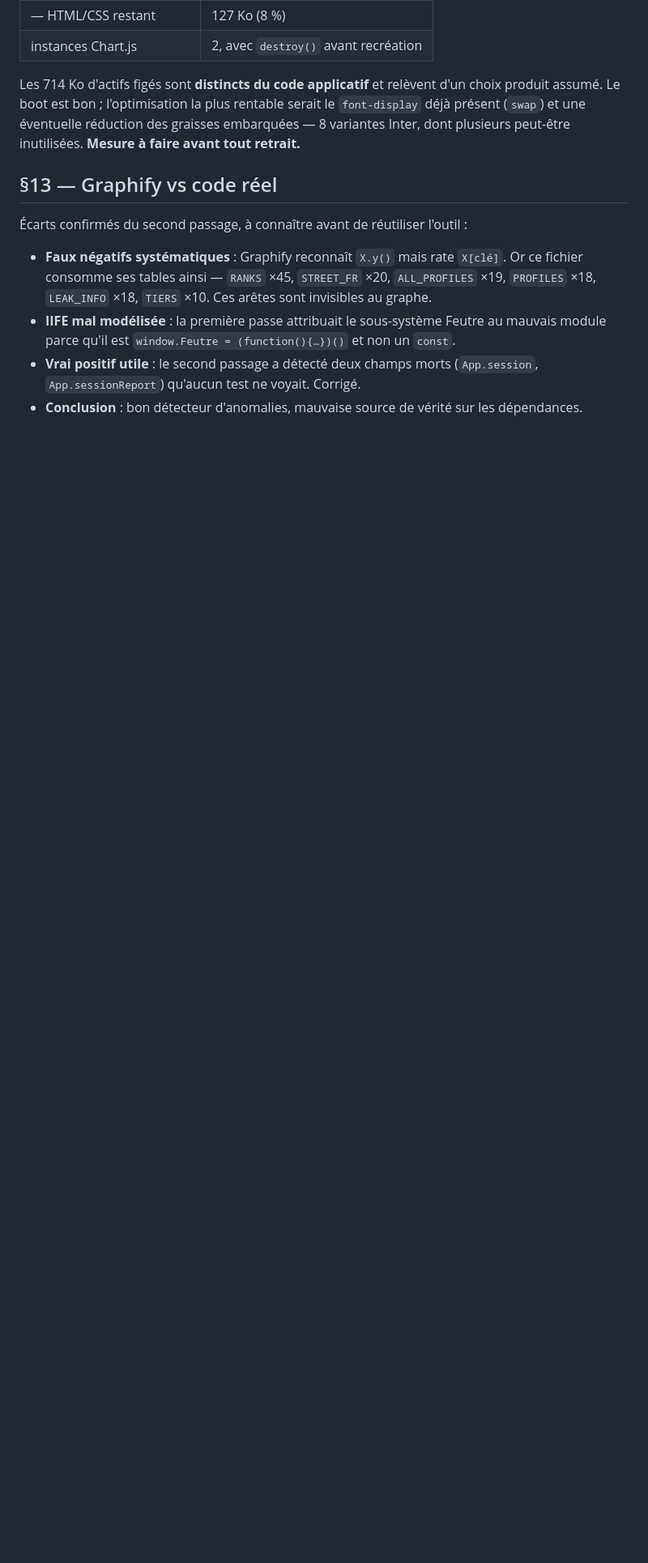
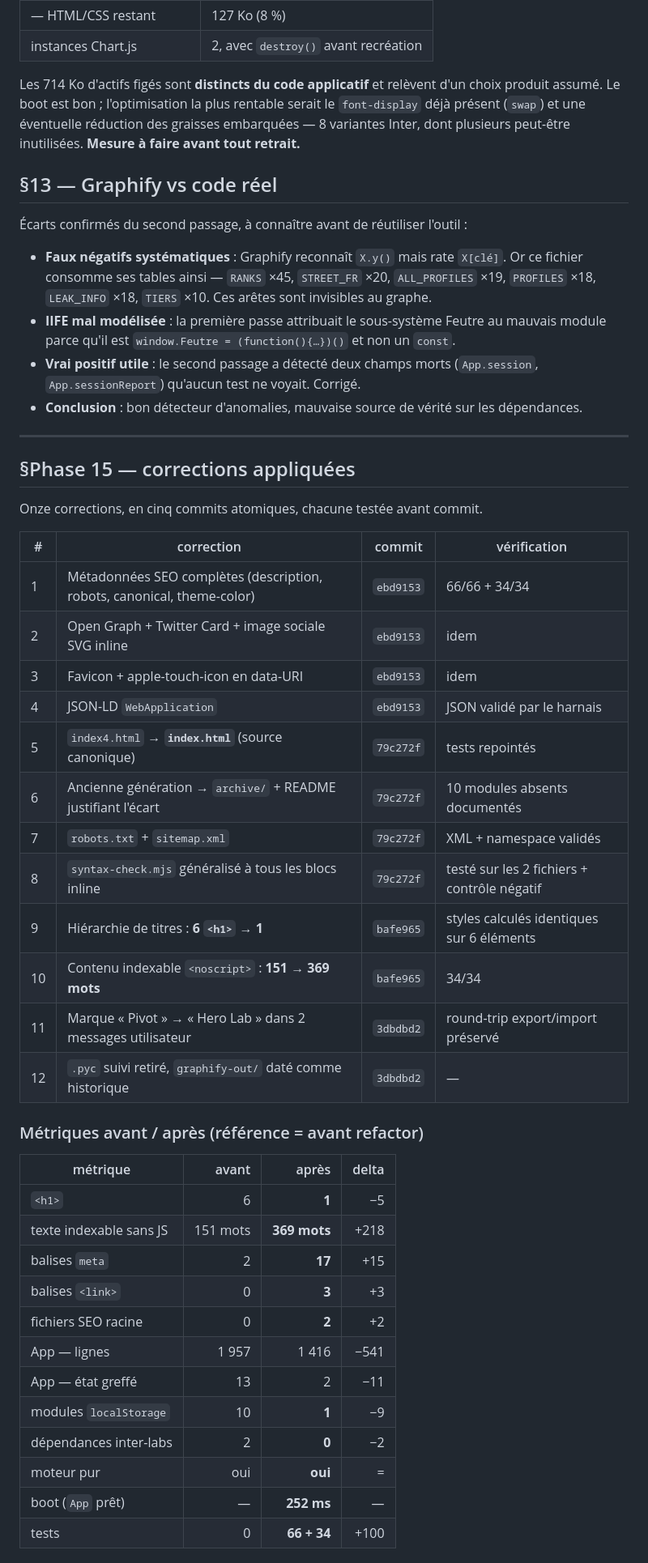
Before and after one commit to melchiormathieu35-crypto/HeroLab, a Markdown page: FINAL_ARCHITECTURE_AUDIT.md, the part around one of its changes. Shown at 81% size. Drawn GitHub-style; blank space fills up the shorter version.

```diff
--- a/FINAL_ARCHITECTURE_AUDIT.md
+++ b/FINAL_ARCHITECTURE_AUDIT.md
@@ -281,3 +281,43 @@ peut-être inutilisées. **Mesure à faire avant tout retrait.**
 - **Vrai positif utile** : le second passage a détecté deux champs morts (`App.session`,
   `App.sessionReport`) qu'aucun test ne voyait. Corrigé.
 - **Conclusion** : bon détecteur d'anomalies, mauvaise source de vérité sur les dépendances.
+
+
+---
+
+## §Phase 15 — corrections appliquées
+
+Onze corrections, en cinq commits atomiques, chacune testée avant commit.
+
+| # | correction | commit | vérification |
+|---|---|---|---|
+| 1 | Métadonnées SEO complètes (description, robots, canonical, theme-color) | `ebd9153` | 66/66 + 34/34 |
+| 2 | Open Graph + Twitter Card + image sociale SVG inline | `ebd9153` | idem |
+| 3 | Favicon + apple-touch-icon en data-URI | `ebd9153` | idem |
+| 4 | JSON-LD `WebApplication` | `ebd9153` | JSON validé par le harnais |
+| 5 | `index4.html` → **`index.html`** (source canonique) | `79c272f` | tests repointés |
+| 6 | Ancienne génération → `archive/` + README justifiant l'écart | `79c272f` | 10 modules absents documentés |
+| 7 | `robots.txt` + `sitemap.xml` | `79c272f` | XML + namespace validés |
+| 8 | `syntax-check.mjs` généralisé à tous les blocs inline | `79c272f` | testé sur les 2 fichiers + contrôle négatif |
+| 9 | Hiérarchie de titres : **6 `<h1>` → 1** | `bafe965` | styles calculés identiques sur 6 éléments |
+| 10 | Contenu indexable `<noscript>` : **151 → 369 mots** | `bafe965` | 34/34 |
+| 11 | Marque « Pivot » → « Hero Lab » dans 2 messages utilisateur | `3dbdbd2` | round-trip export/import préservé |
+| 12 | `.pyc` suivi retiré, `graphify-out/` daté comme historique | `3dbdbd2` | — |
+
+### Métriques avant / après (référence = avant refactor)
+
+| métrique | avant | après | delta |
+|---|---:|---:|---:|
+| `<h1>` | 6 | **1** | −5 |
+| texte indexable sans JS | 151 mots | **369 mots** | +218 |
+| balises `meta` | 2 | **17** | +15 |
+| balises `<link>` | 0 | **3** | +3 |
+| fichiers SEO racine | 0 | **2** | +2 |
+| App — lignes | 1 957 | 1 416 | −541 |
+| App — état greffé | 13 | 2 | −11 |
+| modules `localStorage` | 10 | **1** | −9 |
+| dépendances inter-labs | 2 | **0** | −2 |
+| moteur pur | oui | **oui** | = |
+| boot (`App` prêt) | — | **252 ms** | — |
+| tests | 0 | **66 + 34** | +100 |
+
```
Also changed, not shown: other parts of FINAL_ARCHITECTURE_AUDIT.md (+29 -1 lines).
